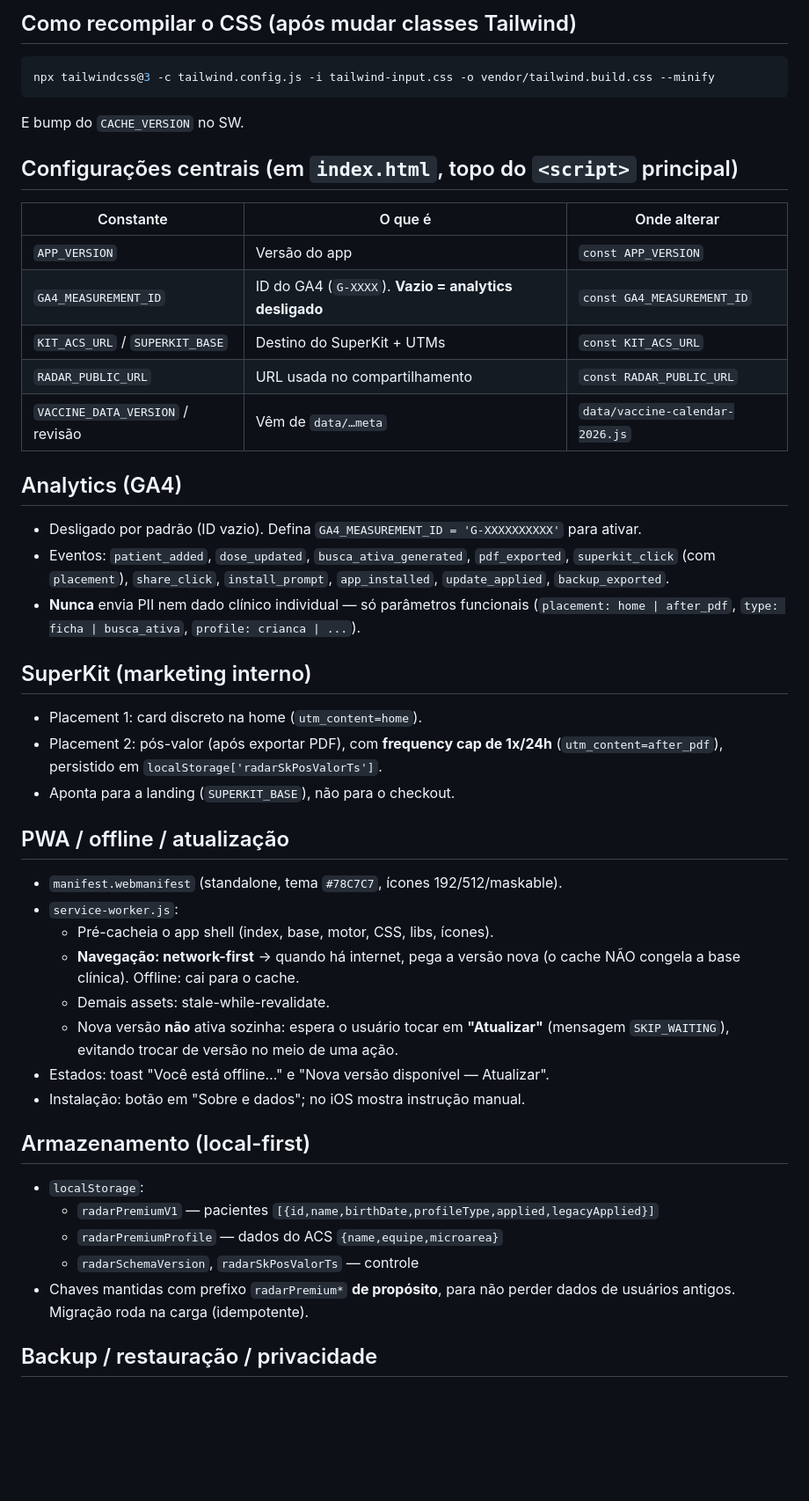
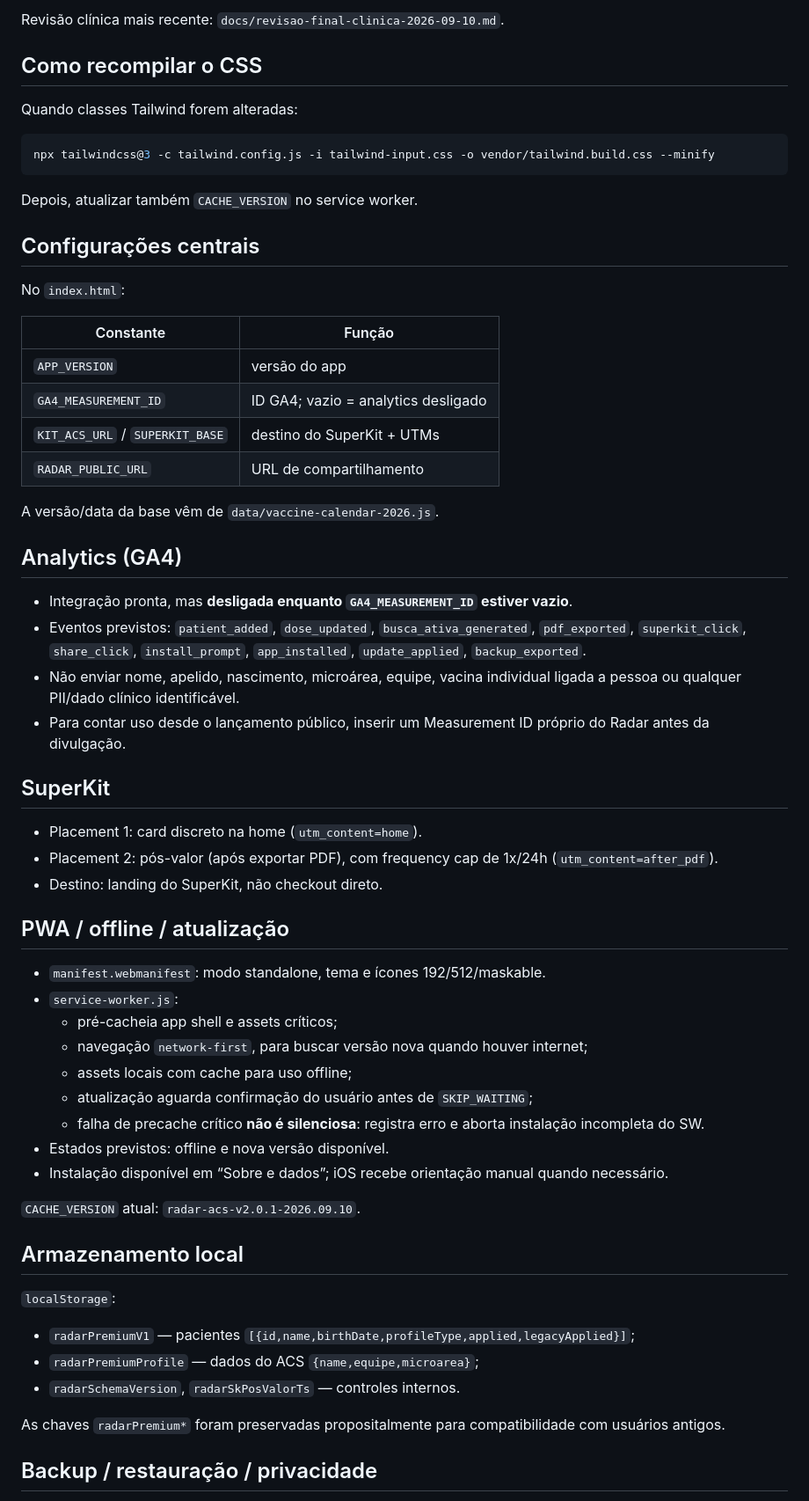
Before and after one commit to leothaylor/radar-vacinal-premium, a Markdown page: docs/README-RADAR-V2.md, the part around one of its changes. Shown at 88% size. GitHub-like rendering; blank space fills up the shorter version.

Commit message:
docs: align README with v2.0.1 final clinical review and 25-test suite

````diff
--- a/docs/README-RADAR-V2.md
+++ b/docs/README-RADAR-V2.md
@@ -54,51 +68,57 @@ de dados** (preserva legado, não descarta, não converte dt_12 em dt_14).
 
-## Como recompilar o CSS (após mudar classes Tailwind)
+Revisão clínica mais recente: `docs/revisao-final-clinica-2026-09-10.md`.
+
+## Como recompilar o CSS
+Quando classes Tailwind forem alteradas:
+
 ```bash
 npx tailwindcss@3 -c tailwind.config.js -i tailwind-input.css -o vendor/tailwind.build.css --minify
 ```
-E bump do `CACHE_VERSION` no SW.
 
-## Configurações centrais (em `index.html`, topo do `<script>` principal)
-| Constante | O que é | Onde alterar |
-|---|---|---|
-| `APP_VERSION` | Versão do app | `const APP_VERSION` |
-| `GA4_MEASUREMENT_ID` | ID do GA4 (`G-XXXX`). **Vazio = analytics desligado** | `const GA4_MEASUREMENT_ID` |
-| `KIT_ACS_URL` / `SUPERKIT_BASE` | Destino do SuperKit + UTMs | `const KIT_ACS_URL` |
-| `RADAR_PUBLIC_URL` | URL usada no compartilhamento | `const RADAR_PUBLIC_URL` |
-| `VACCINE_DATA_VERSION` / revisão | Vêm de `data/…meta` | `data/vaccine-calendar-2026.js` |
+Depois, atualizar também `CACHE_VERSION` no service worker.
+
+## Configurações centrais
+No `index.html`:
+
+| Constante | Função |
+|---|---|
+| `APP_VERSION` | versão do app |
+| `GA4_MEASUREMENT_ID` | ID GA4; vazio = analytics desligado |
+| `KIT_ACS_URL` / `SUPERKIT_BASE` | destino do SuperKit + UTMs |
+| `RADAR_PUBLIC_URL` | URL de compartilhamento |
+
+A versão/data da base vêm de `data/vaccine-calendar-2026.js`.
 
 ## Analytics (GA4)
-- Desligado por padrão (ID vazio). Defina `GA4_MEASUREMENT_ID = 'G-XXXXXXXXXX'` para ativar.
-- Eventos: `patient_added`, `dose_updated`, `busca_ativa_generated`, `pdf_exported`,
-  `superkit_click` (com `placement`), `share_click`, `install_prompt`, `app_installed`,
-  `update_applied`, `backup_exported`.
-- **Nunca** envia PII nem dado clínico individual — só parâmetros funcionais
-  (`placement: home | after_pdf`, `type: ficha | busca_ativa`, `profile: crianca | ...`).
+- Integração pronta, mas **desligada enquanto `GA4_MEASUREMENT_ID` estiver vazio**.
+- Eventos previstos: `patient_added`, `dose_updated`, `busca_ativa_generated`, `pdf_exported`, `superkit_click`, `share_click`, `install_prompt`, `app_installed`, `update_applied`, `backup_exported`.
+- Não enviar nome, apelido, nascimento, microárea, equipe, vacina individual ligada a pessoa ou qualquer PII/dado clínico identificável.
+- Para contar uso desde o lançamento público, inserir um Measurement ID próprio do Radar antes da divulgação.
 
-## SuperKit (marketing interno)
+## SuperKit
 - Placement 1: card discreto na home (`utm_content=home`).
-- Placement 2: pós-valor (após exportar PDF), com **frequency cap de 1x/24h**
-  (`utm_content=after_pdf`), persistido em `localStorage['radarSkPosValorTs']`.
-- Aponta para a landing (`SUPERKIT_BASE`), não para o checkout.
+- Placement 2: pós-valor (após exportar PDF), com frequency cap de 1x/24h (`utm_content=after_pdf`).
+- Destino: landing do SuperKit, não checkout direto.
 
 ## PWA / offline / atualização
-- `manifest.webmanifest` (standalone, tema `#78C7C7`, ícones 192/512/maskable).
+- `manifest.webmanifest`: modo standalone, tema e ícones 192/512/maskable.
 - `service-worker.js`:
-  - Pré-cacheia o app shell (index, base, motor, CSS, libs, ícones).
-  - **Navegação: network-first** → quando há internet, pega a versão nova (o cache
-    NÃO congela a base clínica). Offline: cai para o cache.
-  - Demais assets: stale-while-revalidate.
-  - Nova versão **não** ativa sozinha: espera o usuário tocar em **"Atualizar"**
-    (mensagem `SKIP_WAITING`), evitando trocar de versão no meio de uma ação.
-- Estados: toast "Você está offline…" e "Nova versão disponível — Atualizar".
-- Instalação: botão em "Sobre e dados"; no iOS mostra instrução manual.
+  - pré-cacheia app shell e assets críticos;
+  - navegação `network-first`, para buscar versão nova quando houver internet;
+  - assets locais com cache para uso offline;
+  - atualização aguarda confirmação do usuário antes de `SKIP_WAITING`;
+  - falha de precache crítico **não é silenciosa**: registra erro e aborta instalação incompleta do SW.
+- Estados previstos: offline e nova versão disponível.
+- Instalação disponível em “Sobre e dados”; iOS recebe orientação manual quando necessário.
 
-## Armazenamento (local-first)
-- `localStorage`:
-  - `radarPremiumV1` — pacientes `[{id,name,birthDate,profileType,applied,legacyApplied}]`
-  - `radarPremiumProfile` — dados do ACS `{name,equipe,microarea}`
-  - `radarSchemaVersion`, `radarSkPosValorTs` — controle
-- Chaves mantidas com prefixo `radarPremium*` **de propósito**, para não perder dados de
-  usuários antigos. Migração roda na carga (idempotente).
+`CACHE_VERSION` atual: `radar-acs-v2.0.1-2026.09.10`.
+
+## Armazenamento local
+`localStorage`:
+- `radarPremiumV1` — pacientes `[{id,name,birthDate,profileType,applied,legacyApplied}]`;
+- `radarPremiumProfile` — dados do ACS `{name,equipe,microarea}`;
+- `radarSchemaVersion`, `radarSkPosValorTs` — controles internos.
+
+As chaves `radarPremium*` foram preservadas propositalmente para compatibilidade com usuários antigos.
 
 ## Backup / restauração / privacidade
````
Also changed, not shown: other parts of docs/README-RADAR-V2.md (+67 -46 lines).
